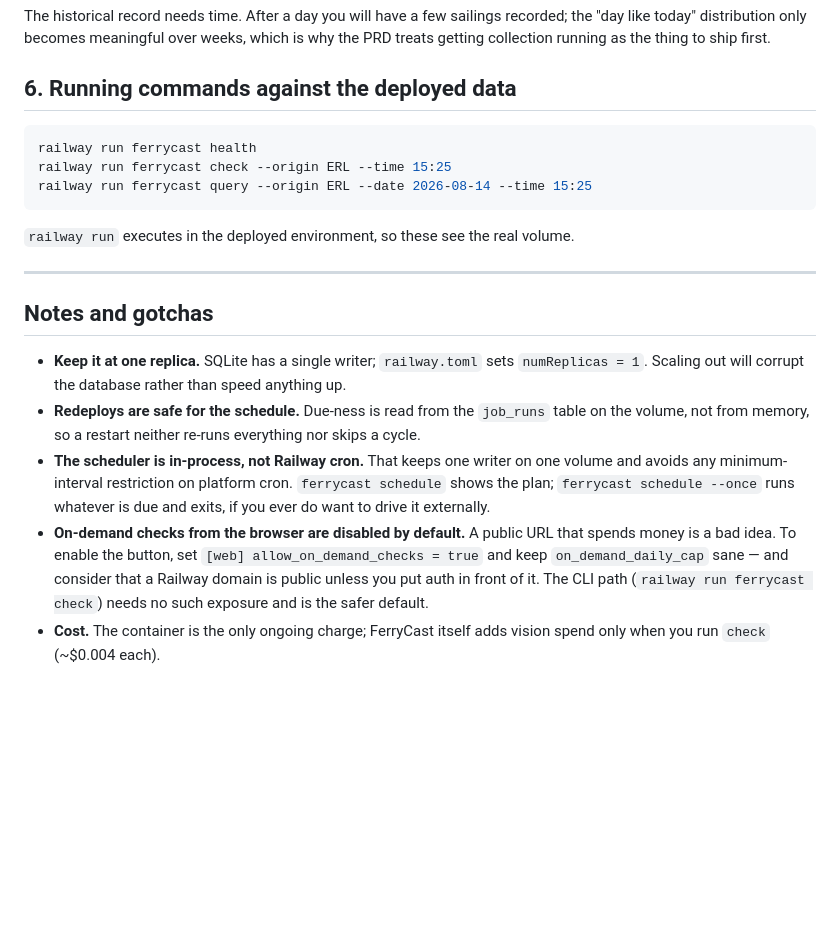
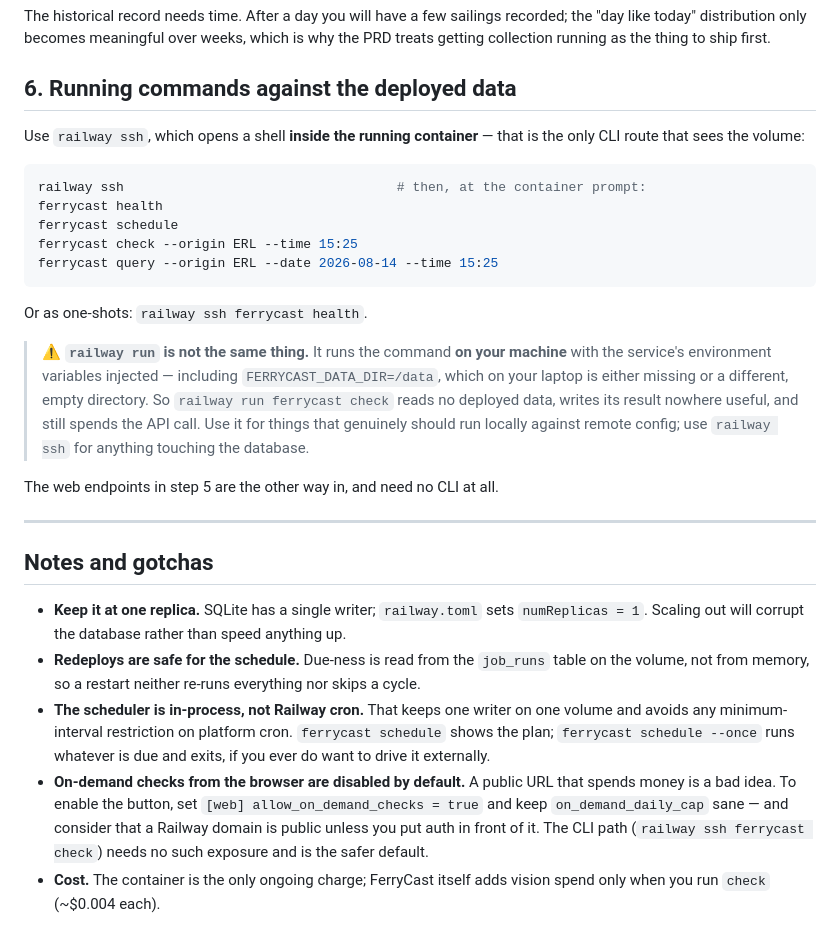
Before and after one commit to seanmck/ferrycast, a Markdown page: deploy/RAILWAY.md, the part around one of its changes. GitHub-like rendering; blank space fills up the shorter version.

````diff
--- a/deploy/RAILWAY.md
+++ b/deploy/RAILWAY.md
@@ -134,13 +173,27 @@ treats getting collection running as the thing to ship first.
 
 ## 6. Running commands against the deployed data
 
+Use `railway ssh`, which opens a shell **inside the running container** — that is the only
+CLI route that sees the volume:
+
 ```bash
-railway run ferrycast health
-railway run ferrycast check --origin ERL --time 15:25
-railway run ferrycast query --origin ERL --date 2026-08-14 --time 15:25
+railway ssh                                   # then, at the container prompt:
+ferrycast health
+ferrycast schedule
+ferrycast check --origin ERL --time 15:25
+ferrycast query --origin ERL --date 2026-08-14 --time 15:25
 ```
 
-`railway run` executes in the deployed environment, so these see the real volume.
+Or as one-shots: `railway ssh ferrycast health`.
+
+> ⚠️ **`railway run` is not the same thing.** It runs the command **on your machine** with
+> the service's environment variables injected — including `FERRYCAST_DATA_DIR=/data`,
+> which on your laptop is either missing or a different, empty directory. So
+> `railway run ferrycast check` reads no deployed data, writes its result nowhere useful,
+> and still spends the API call. Use it for things that genuinely should run locally
+> against remote config; use `railway ssh` for anything touching the database.
+
+The web endpoints in step 5 are the other way in, and need no CLI at all.
 
 ---
 
@@ -157,7 +210,7 @@ railway run ferrycast query --origin ERL --date 2026-08-14 --time 15:25
 - **On-demand checks from the browser are disabled by default.** A public URL that spends
   money is a bad idea. To enable the button, set `[web] allow_on_demand_checks = true` and
   keep `on_demand_daily_cap` sane — and consider that a Railway domain is public unless you
-  put auth in front of it. The CLI path (`railway run ferrycast check`) needs no such
+  put auth in front of it. The CLI path (`railway ssh ferrycast check`) needs no such
   exposure and is the safer default.
 - **Cost.** The container is the only ongoing charge; FerryCast itself adds vision spend
   only when you run `check` (~$0.004 each).
````
Also changed, not shown: other parts of deploy/RAILWAY.md (+49 -10 lines).
